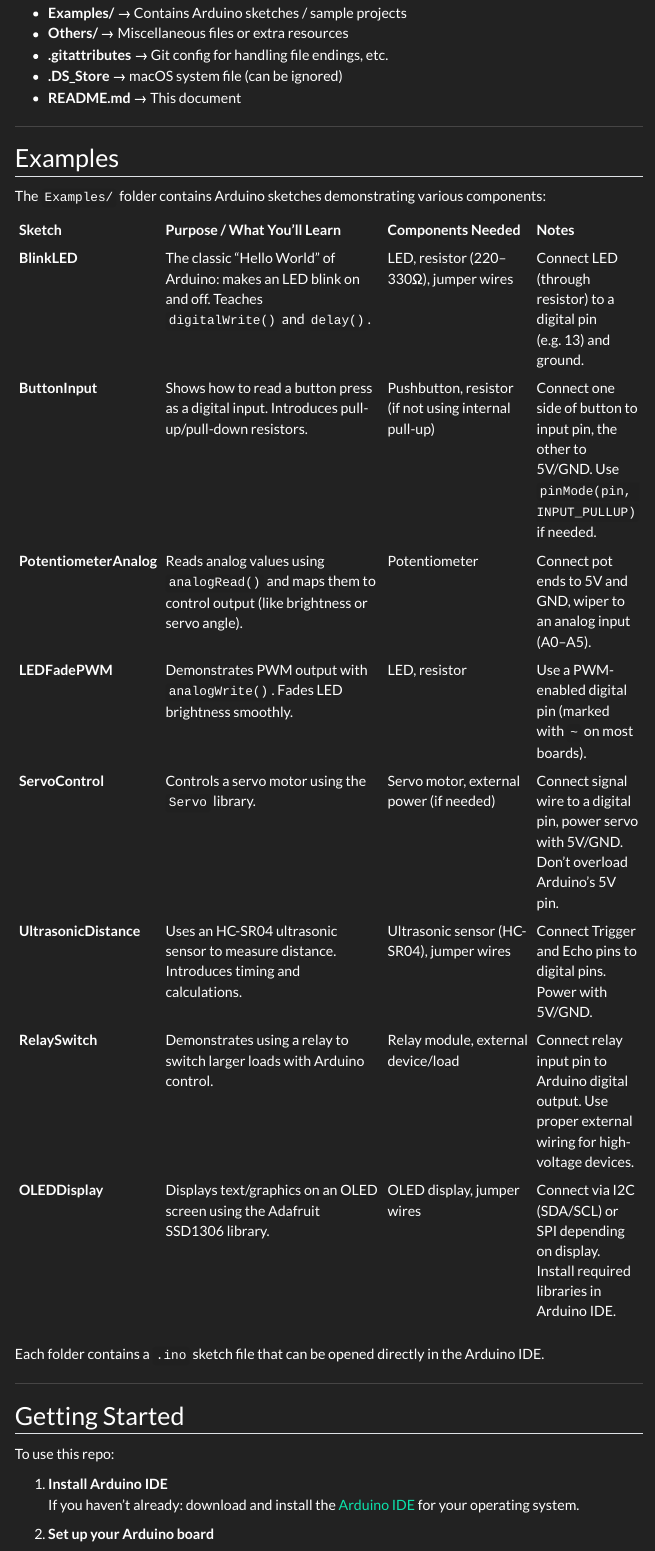
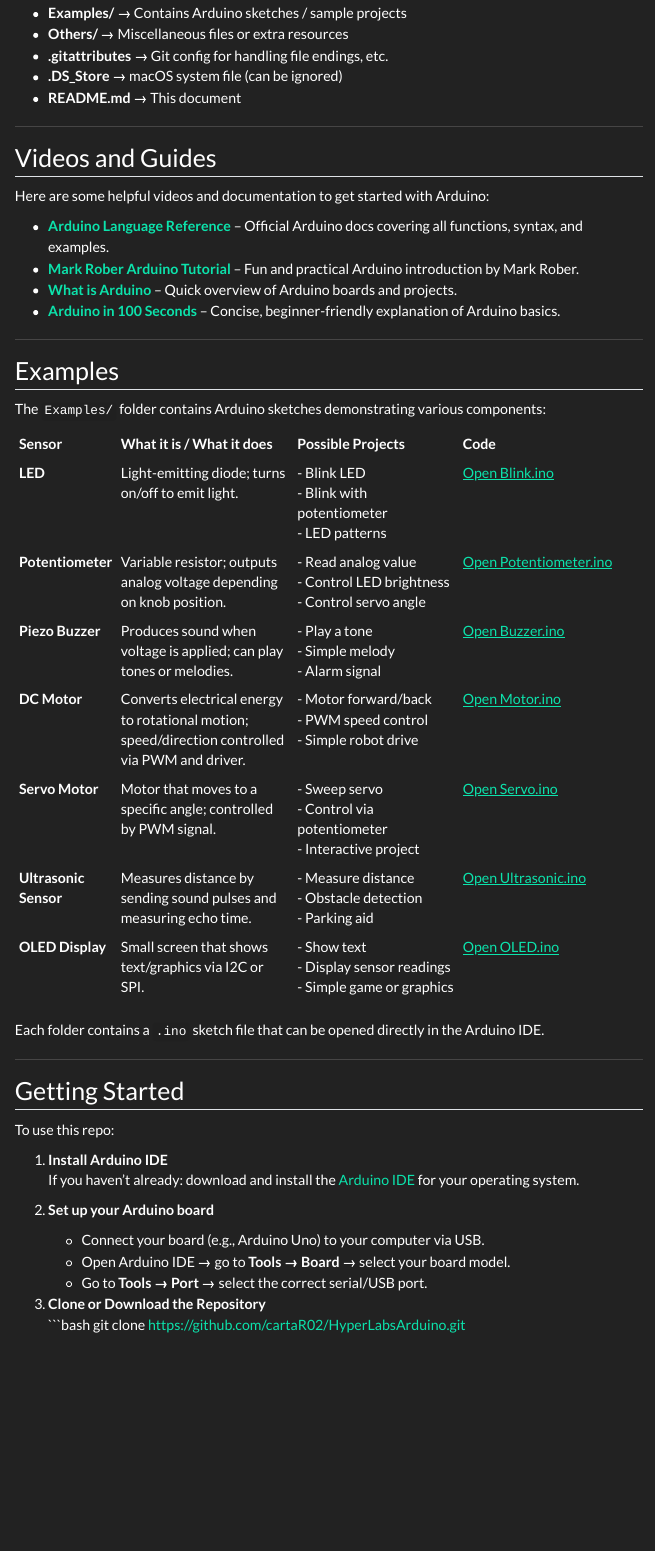
Before and after one commit to cartaR02/HyperLabsArduino, a Quarto document (report.qmd): the page in a window 1100 px wide, from 780 px down before the commit and from 740 px down after it, so that both start at the same text. Rendered offline with R 4.5, knitr and Pandoc in place of Quarto, with nearby package versions; menus at the side of the page are left out.

Commit message:
cleaning up page

```diff
--- a/_quarto.yml
+++ b/_quarto.yml
@@ -6,3 +6,4 @@ format:
   html:
     theme: darkly # bootstrap theme, you can change (flatly, journal, darkly, etc.)
     toc: true # adds a table of contents
+    favicon: hyperlabs.png
--- a/report.qmd
+++ b/report.qmd
@@ -41,20 +40,31 @@ The goal of this workshop/repo is to provide:
 
 ---
 
+## Videos and Guides
+
+Here are some helpful videos and documentation to get started with Arduino:
+
+- **[Arduino Language Reference](https://docs.arduino.cc/language-reference)** – Official Arduino docs covering all functions, syntax, and examples.
+- **[Mark Rober Arduino Tutorial](https://www.youtube.com/watch?v=yi29dbPnu28)** – Fun and practical Arduino introduction by Mark Rober.
+- **[What is Arduino](https://www.youtube.com/watch?v=tiGw9PQbvrg&t=402s)** – Quick overview of Arduino boards and projects.
+- **[Arduino in 100 Seconds](https://www.youtube.com/watch?v=1ENiVwk8idM)** – Concise, beginner-friendly explanation of Arduino basics.
+
+
+---
+
 ## Examples
 
 The `Examples/` folder contains Arduino sketches demonstrating various components:
 
-| Sketch | Purpose / What You’ll Learn | Components Needed | Notes |
-|--------|------------------------------|-------------------|-------|
-| **BlinkLED** | The classic "Hello World" of Arduino: makes an LED blink on and off. Teaches `digitalWrite()` and `delay()`. | LED, resistor (220–330Ω), jumper wires | Connect LED (through resistor) to a digital pin (e.g. 13) and ground. |
-| **ButtonInput** | Shows how to read a button press as a digital input. Introduces pull-up/pull-down resistors. | Pushbutton, resistor (if not using internal pull-up) | Connect one side of button to input pin, the other to 5V/GND. Use `pinMode(pin, INPUT_PULLUP)` if needed. |
-| **PotentiometerAnalog** | Reads analog values using `analogRead()` and maps them to control output (like brightness or servo angle). | Potentiometer | Connect pot ends to 5V and GND, wiper to an analog input (A0–A5). |
-| **LEDFadePWM** | Demonstrates PWM output with `analogWrite()`. Fades LED brightness smoothly. | LED, resistor | Use a PWM-enabled digital pin (marked with `~` on most boards). |
-| **ServoControl** | Controls a servo motor using the `Servo` library. | Servo motor, external power (if needed) | Connect signal wire to a digital pin, power servo with 5V/GND. Don’t overload Arduino’s 5V pin. |
-| **UltrasonicDistance** | Uses an HC-SR04 ultrasonic sensor to measure distance. Introduces timing and calculations. | Ultrasonic sensor (HC-SR04), jumper wires | Connect Trigger and Echo pins to digital pins. Power with 5V/GND. |
-| **RelaySwitch** | Demonstrates using a relay to switch larger loads with Arduino control. | Relay module, external device/load | Connect relay input pin to Arduino digital output. Use proper external wiring for high-voltage devices. |
-| **OLEDDisplay** | Displays text/graphics on an OLED screen using the Adafruit SSD1306 library. | OLED display, jumper wires | Connect via I2C (SDA/SCL) or SPI depending on display. Install required libraries in Arduino IDE. |
+| Sensor        | What it is / What it does                                          | Possible Projects                                             | Code                                                                 |
+|---------------|--------------------------------------------------------------------|---------------------------------------------------------------|----------------------------------------------------------------------|
+| **LED**       | Light-emitting diode; turns on/off to emit light.                  | - Blink LED<br>- Blink with potentiometer<br>- LED patterns    | [Open Blink.ino](https://github.com/cartaR02/HyperLabsArduino/blob/main/Examples/Blink/Blink.ino) |
+| **Potentiometer** | Variable resistor; outputs analog voltage depending on knob position. | - Read analog value<br>- Control LED brightness<br>- Control servo angle | [Open Potentiometer.ino](https://github.com/cartaR02/HyperLabsArduino/blob/main/Examples/Potentiometer/Potentiometer.ino) |
+| **Piezo Buzzer** | Produces sound when voltage is applied; can play tones or melodies. | - Play a tone<br>- Simple melody<br>- Alarm signal            | [Open Buzzer.ino](https://github.com/cartaR02/HyperLabsArduino/blob/main/Examples/Buzzer/Buzzer.ino) |
+| **DC Motor**  | Converts electrical energy to rotational motion; speed/direction controlled via PWM and driver. | - Motor forward/back<br>- PWM speed control<br>- Simple robot drive | [Open Motor.ino](https://github.com/cartaR02/HyperLabsArduino/blob/main/Examples/Motor/Motor.ino) |
+| **Servo Motor** | Motor that moves to a specific angle; controlled by PWM signal.    | - Sweep servo<br>- Control via potentiometer<br>- Interactive project | [Open Servo.ino](https://github.com/cartaR02/HyperLabsArduino/blob/main/Examples/Servo/Servo.ino) |
+| **Ultrasonic Sensor** | Measures distance by sending sound pulses and measuring echo time. | - Measure distance<br>- Obstacle detection<br>- Parking aid   | [Open Ultrasonic.ino](https://github.com/cartaR02/HyperLabsArduino/blob/main/Examples/Ultrasonic/simpleUltrasonic/simpleUltrasonic.ino) |
+| **OLED Display** | Small screen that shows text/graphics via I2C or SPI.              | - Show text<br>- Display sensor readings<br>- Simple game or graphics | [Open OLED.ino](https://github.com/cartaR02/HyperLabsArduino/blob/main/Examples/OLED/SIMPLE_OLED/SIMPLE_OLED.ino) |
 
 Each folder contains a `.ino` sketch file that can be opened directly in the Arduino IDE.
 
@@ -68,7 +78,7 @@ To use this repo:
    If you haven’t already: download and install the [Arduino IDE](https://www.arduino.cc/en/software) for your operating system.
 
 2. **Set up your Arduino board**
-   - Connect your board (e.g. Arduino Uno) to your computer via USB.
+   - Connect your board (e.g., Arduino Uno) to your computer via USB.
    - Open Arduino IDE → go to **Tools → Board** → select your board model.
    - Go to **Tools → Port** → select the correct serial/USB port.
 
```
Also changed, not shown: hyperlabs.png (added), report.qmd (3 more changed lines), 3 other files.
